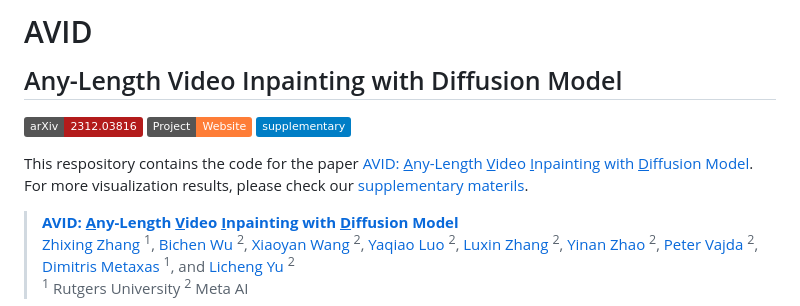
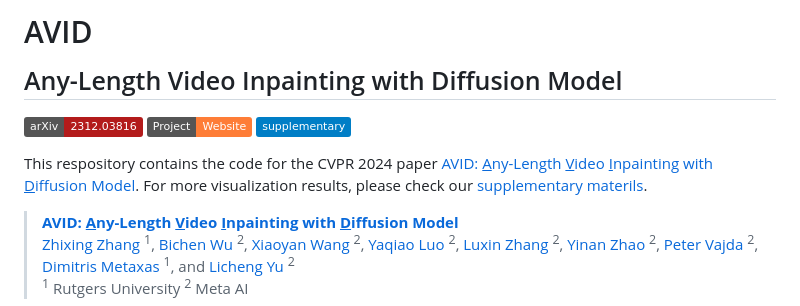
Before and after one commit to zhang-zx/AVID, a Markdown page: README.md, the part around the change. Drawn GitHub-style; badges without logos.

Commit message:
update_cvpr

```diff
--- a/README.md
+++ b/README.md
@@ -5,7 +5,7 @@
 [![Project Page](https://img.shields.io/badge/Project-Website-orange)](https://zhang-zx.github.io/AVID)
 [![Static Badge](https://img.shields.io/badge/supplementary-blue)](https://zhang-zx.github.io/AVID/supp/index.html)
 
-This respository contains the code for the paper [AVID: <ins>A</ins>ny-Length <ins>V</ins>ideo <ins>I</ins>npainting with <ins>D</ins>iffusion Model](https://arxiv.org/pdf/2312.03816.pdf).
+This respository contains the code for the CVPR 2024 paper [AVID: <ins>A</ins>ny-Length <ins>V</ins>ideo <ins>I</ins>npainting with <ins>D</ins>iffusion Model](https://arxiv.org/pdf/2312.03816.pdf).
 For more visualization results, please check our [supplementary materils](https://zhang-zx.github.io/AVID/supp/index.html).
 
 > **[AVID: <ins>A</ins>ny-Length <ins>V</ins>ideo <ins>I</ins>npainting with <ins>D</ins>iffusion Model](https://arxiv.org/abs/2312.03816)** \
```
